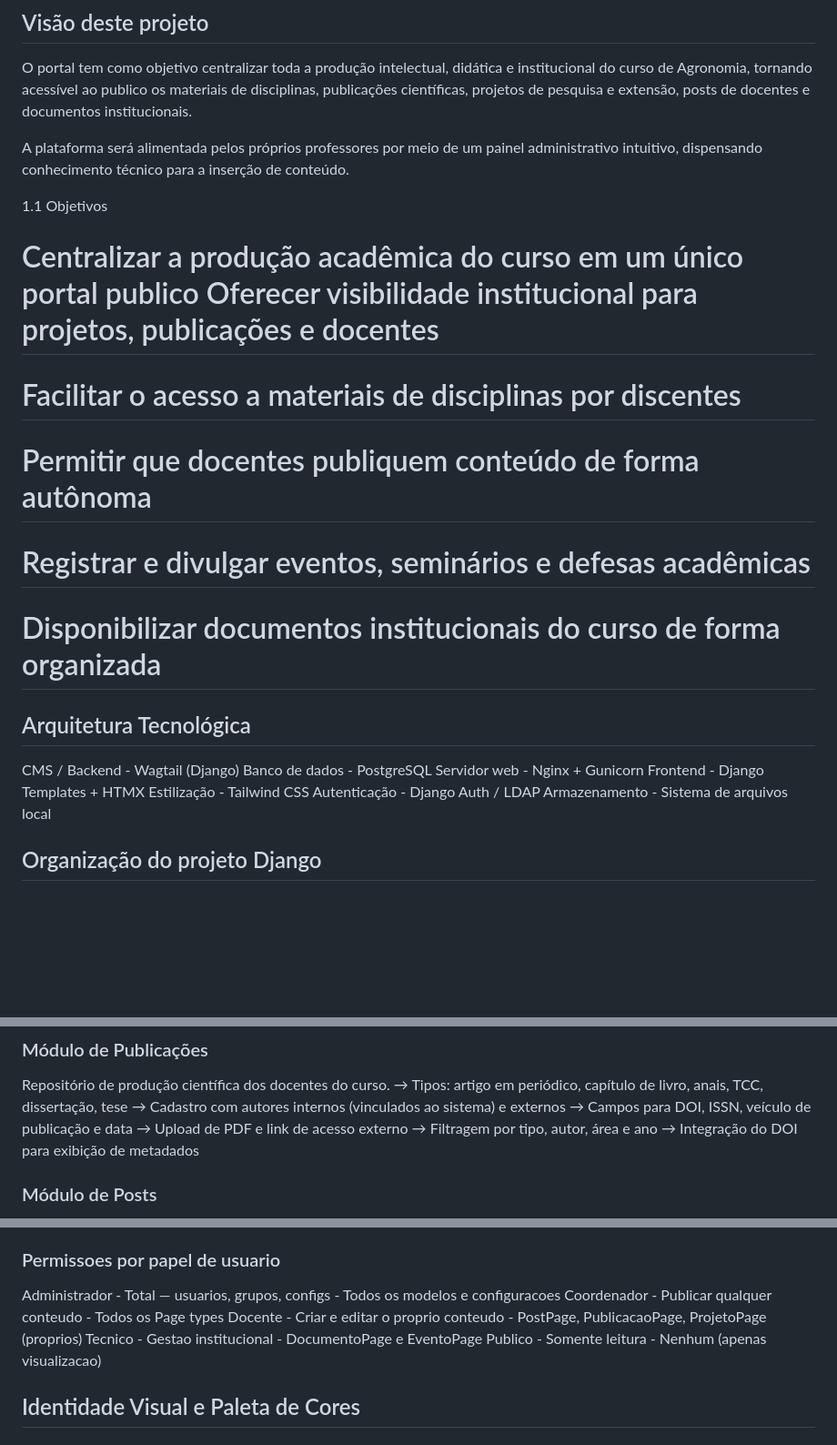
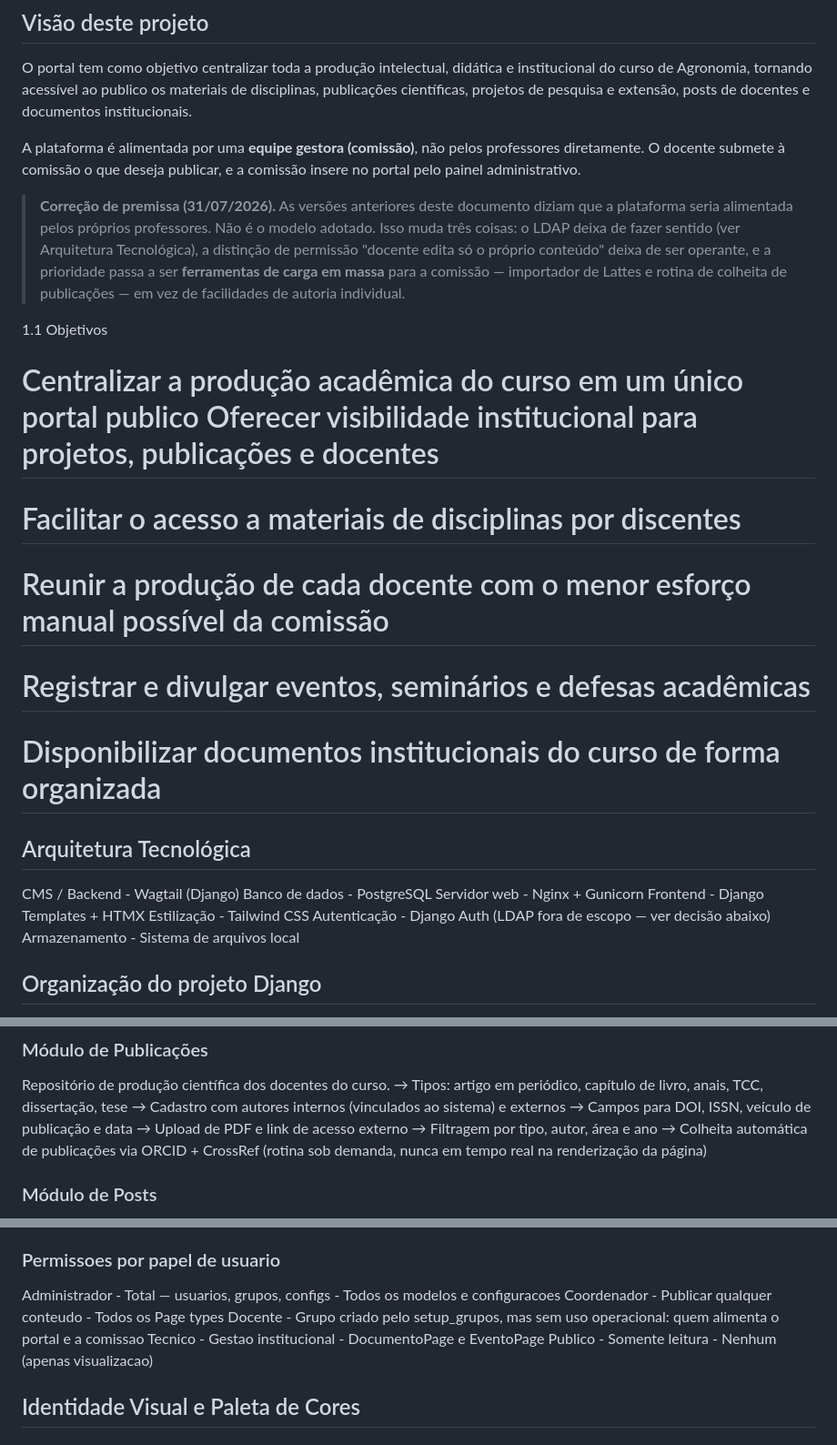
Before and after one commit to EduMBrito/portal-agronomia, a Markdown page: CLAUDE.md, 3 parts joined by grey strips. Shown at 91% size. Drawn GitHub-style; blank space fills up the shorter version.

```diff
--- a/CLAUDE.md
+++ b/CLAUDE.md
@@ -155,12 +155,22 @@ Gere um docs/API.md baseado nos arquivos de rotas em @src/routes/.
 ## Visão deste projeto
 O portal tem como objetivo centralizar toda a produção intelectual, didática e institucional do curso de Agronomia, tornando acessível ao publico os materiais de disciplinas, publicações científicas, projetos de pesquisa e extensão, posts de docentes e documentos institucionais.
 
-A plataforma será alimentada pelos próprios professores por meio de um painel administrativo intuitivo, dispensando conhecimento técnico para a inserção de conteúdo.
+A plataforma é alimentada por uma **equipe gestora (comissão)**, não pelos
+professores diretamente. O docente submete à comissão o que deseja publicar, e a
+comissão insere no portal pelo painel administrativo.
+
+> **Correção de premissa (31/07/2026).** As versões anteriores deste documento
+> diziam que a plataforma seria alimentada pelos próprios professores. Não é o
+> modelo adotado. Isso muda três coisas: o LDAP deixa de fazer sentido (ver
+> Arquitetura Tecnológica), a distinção de permissão "docente edita só o próprio
+> conteúdo" deixa de ser operante, e a prioridade passa a ser **ferramentas de
+> carga em massa** para a comissão — importador de Lattes e rotina de colheita
+> de publicações — em vez de facilidades de autoria individual.
 
 1.1 Objetivos
 # Centralizar a produção acadêmica do curso em um único portal publico Oferecer visibilidade institucional para projetos, publicações e docentes
 # Facilitar o acesso a materiais de disciplinas por discentes
-# Permitir que docentes publiquem conteúdo de forma autônoma
+# Reunir a produção de cada docente com o menor esforço manual possível da comissão
 # Registrar e divulgar eventos, seminários e defesas acadêmicas
 # Disponibilizar documentos institucionais do curso de forma organizada
 
@@ -170,7 +180,7 @@ Banco de dados - PostgreSQL
 Servidor web - Nginx + Gunicorn
 Frontend - Django Templates + HTMX
 Estilização - Tailwind CSS
-Autenticação - Django Auth / LDAP
+Autenticação - Django Auth (LDAP fora de escopo — ver decisão abaixo)
 Armazenamento - Sistema de arquivos local
 
 ## Organização do projeto Django
@@ -224,7 +234,8 @@ Repositório de produção científica dos docentes do curso.
 →  Campos para DOI, ISSN, veículo de publicação e data
 →  Upload de PDF e link de acesso externo
 →  Filtragem por tipo, autor, área e ano
-→  Integração do DOI para exibição de metadados
+→  Colheita automática de publicações via ORCID + CrossRef (rotina sob demanda,
+   nunca em tempo real na renderização da página)
 
 ### Módulo de Posts
 Blog institucional alimentado pelos próprios docentes.
@@ -371,7 +382,7 @@ EventoPage - ProjetoPage - ForeignKey (N:1) — projeto vinculado
 ### Permissoes por papel de usuario
 Administrador - Total — usuarios, grupos, configs - Todos os modelos e configuracoes
 Coordenador - Publicar qualquer conteudo - Todos os Page types
-Docente - Criar e editar o proprio conteudo - PostPage, PublicacaoPage, ProjetoPage (proprios)
+Docente - Grupo criado pelo setup_grupos, mas sem uso operacional: quem alimenta o portal e a comissao
 Tecnico - Gestao institucional - DocumentoPage e EventoPage
 Publico - Somente leitura - Nenhum (apenas visualizacao)
 
```
Also changed, not shown: other parts of CLAUDE.md (+83 -5 lines), README.md (+4 -2 lines), docs/ARCHITECTURE.md (+3 -1 lines).
